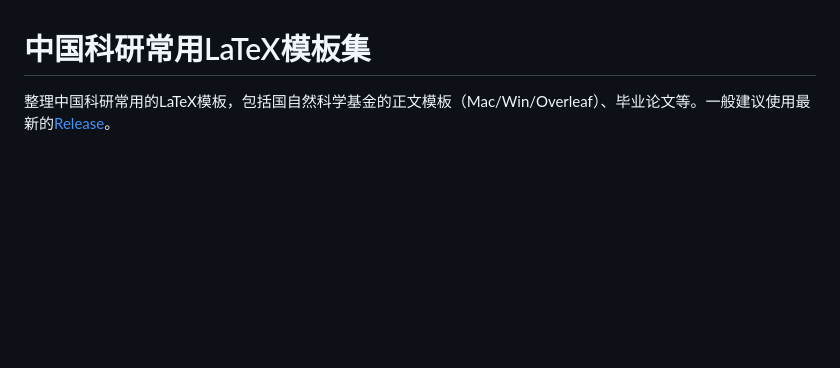
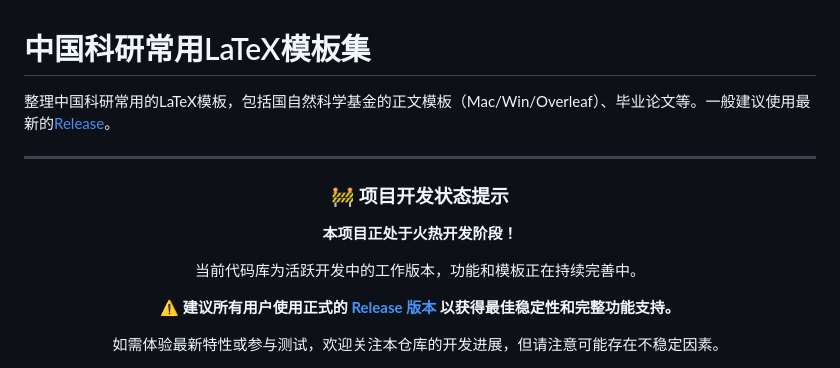
Before and after one commit to huangwb8/ChineseResearchLaTeX, a Markdown page: README.md, the part around one of its changes. Rendered like a GitHub page; blank space fills up the shorter version.

Commit message:
优化README.md

```diff
--- a/README.md
+++ b/README.md
@@ -1,3 +1,18 @@
 # 中国科研常用LaTeX模板集
 
 整理中国科研常用的LaTeX模板，包括国自然科学基金的正文模板（Mac/Win/Overleaf）、毕业论文等。一般建议使用最新的[Release](https://github.com/huangwb8/ChineseResearchLaTeX/releases)。
+
+---
+
+<div align="center">
+
+### 🚧 项目开发状态提示
+
+**本项目正处于火热开发阶段！**
+
+当前代码库为活跃开发中的工作版本，功能和模板正在持续完善中。
+
+**⚠️ 建议所有用户使用正式的 [Release 版本](https://github.com/huangwb8/ChineseResearchLaTeX/releases) 以获得最佳稳定性和完整功能支持。**
+
+如需体验最新特性或参与测试，欢迎关注本仓库的开发进展，但请注意可能存在不稳定因素。
+
```
Also changed, not shown: other parts of README.md (+3 -0 lines).
